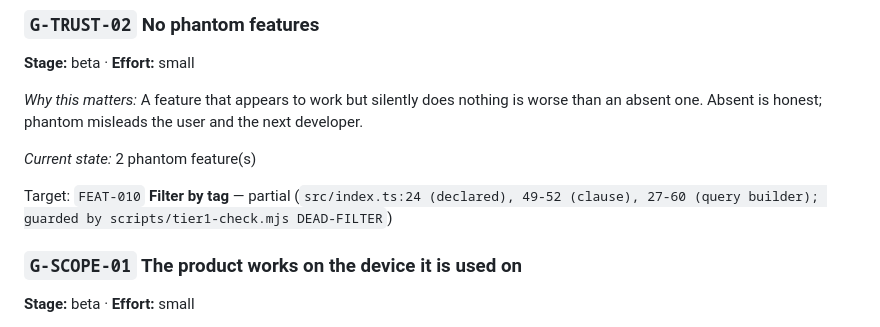
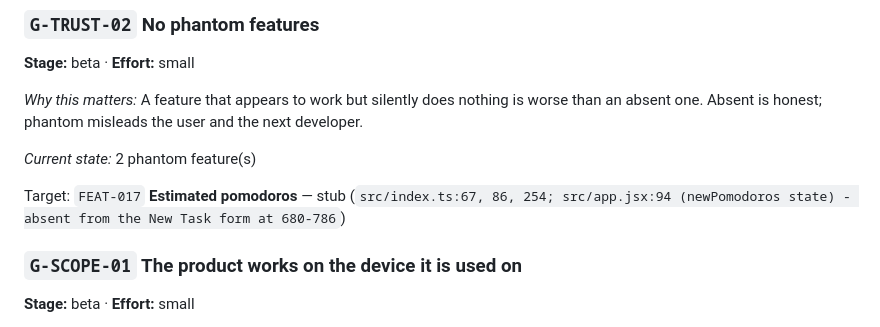
Before and after one commit to andiekobbietks/taskmaster-pro-ultimate-todo-productivity-suite, a Markdown page: docs/READINESS.md, the part around the change. Drawn GitHub-style.

Commit message:
docs: align readiness markdown with canonical phantom inventory

```diff
--- a/docs/READINESS.md
+++ b/docs/READINESS.md
@@ -48,7 +48,7 @@ Highest-leverage unmet gates, ordered by stage then effort — the smallest chan
 
 *Current state:* 2 phantom feature(s)
 
-Target: `FEAT-010` **Filter by tag** — partial (`src/index.ts:24 (declared), 49-52 (clause), 27-60 (query builder); guarded by scripts/tier1-check.mjs DEAD-FILTER`)
+Target: `FEAT-017` **Estimated pomodoros** — stub (`src/index.ts:67, 86, 254; src/app.jsx:94 (newPomodoros state) - absent from the New Task form at 680-786`)
 
 ### `G-SCOPE-01` The product works on the device it is used on
 
```
